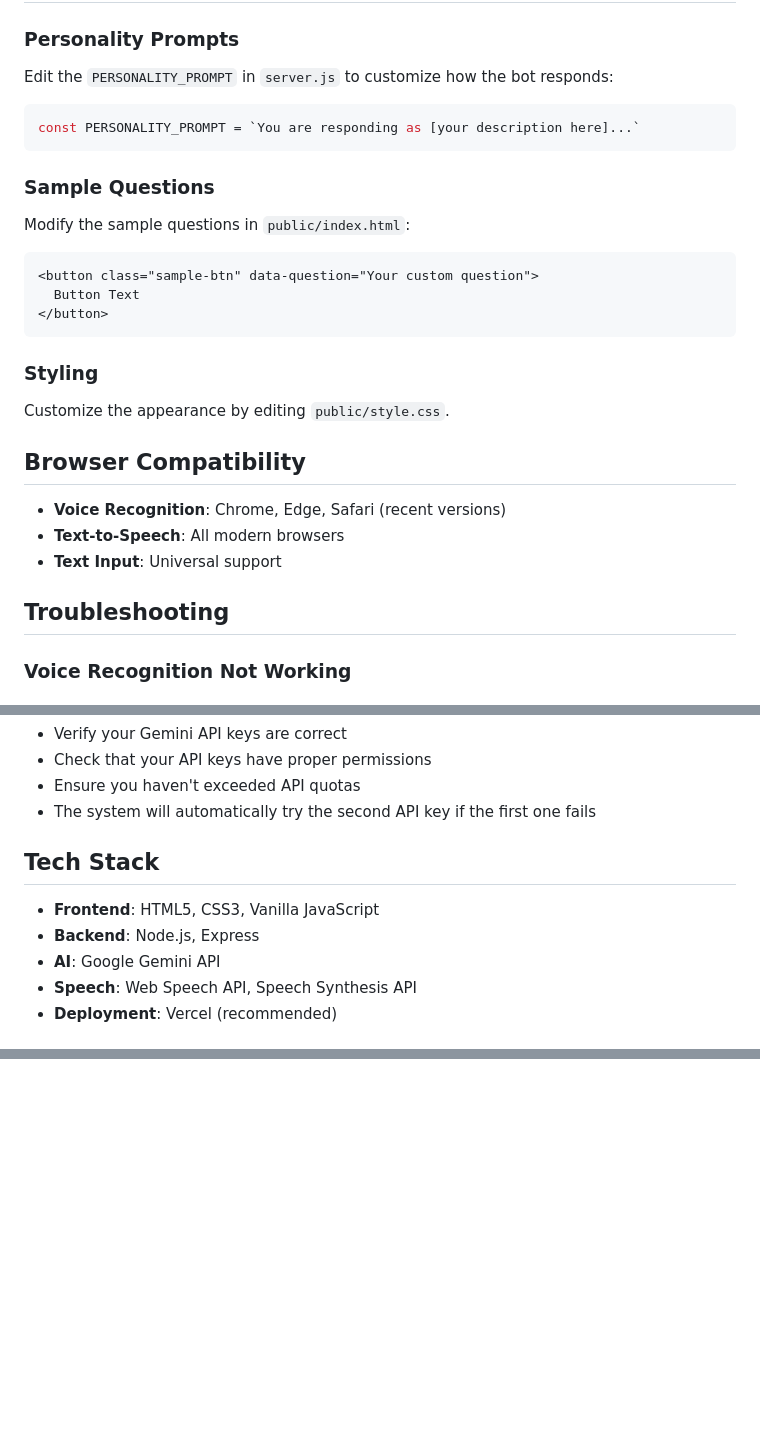
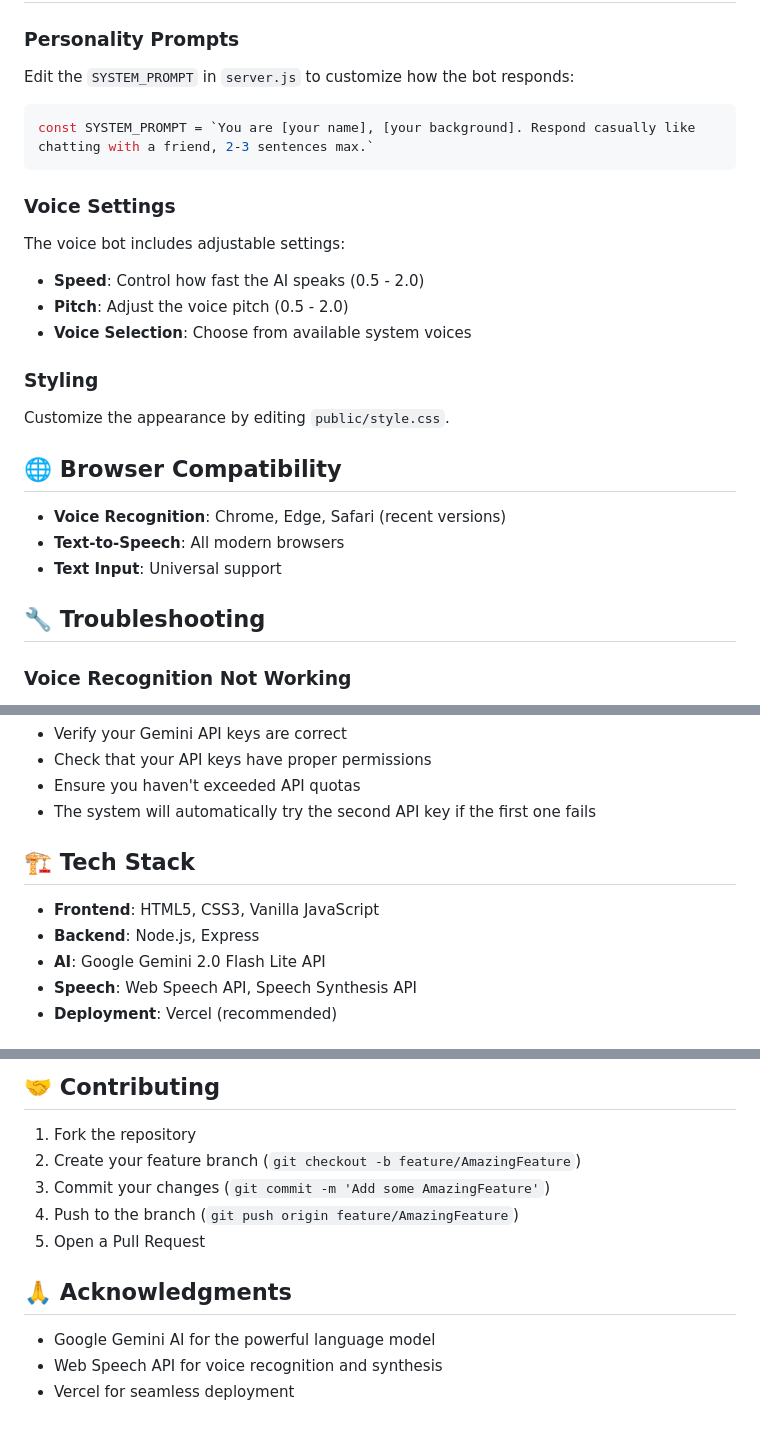
Before and after one commit to anewdevl/VoiceBot, a Markdown page: README.md, 3 parts joined by grey strips. GitHub-like rendering; blank space fills up the shorter version.

````diff
--- a/README.md
+++ b/README.md
@@ -71,33 +82,31 @@ The app can be deployed to:
 
 ### Personality Prompts
 
-Edit the `PERSONALITY_PROMPT` in `server.js` to customize how the bot responds:
+Edit the `SYSTEM_PROMPT` in `server.js` to customize how the bot responds:
 
 ```javascript
-const PERSONALITY_PROMPT = `You are responding as [your description here]...`
+const SYSTEM_PROMPT = `You are [your name], [your background]. Respond casually like chatting with a friend, 2-3 sentences max.`
 ```
 
-### Sample Questions
+### Voice Settings
 
-Modify the sample questions in `public/index.html`:
+The voice bot includes adjustable settings:
 
-```html
-<button class="sample-btn" data-question="Your custom question">
-  Button Text
-</button>
-```
+- **Speed**: Control how fast the AI speaks (0.5 - 2.0)
+- **Pitch**: Adjust the voice pitch (0.5 - 2.0)
+- **Voice Selection**: Choose from available system voices
 
 ### Styling
 
 Customize the appearance by editing `public/style.css`.
 
-## Browser Compatibility
+## 🌐 Browser Compatibility
 
 - **Voice Recognition**: Chrome, Edge, Safari (recent versions)
 - **Text-to-Speech**: All modern browsers
 - **Text Input**: Universal support
 
-## Troubleshooting
+## 🔧 Troubleshooting
 
 ### Voice Recognition Not Working
 
@@ -112,11 +121,11 @@ Customize the appearance by editing `public/style.css`.
 - Ensure you haven't exceeded API quotas
 - The system will automatically try the second API key if the first one fails
 
-## Tech Stack
+## 🏗️ Tech Stack
 
 - **Frontend**: HTML5, CSS3, Vanilla JavaScript
 - **Backend**: Node.js, Express
-- **AI**: Google Gemini API
+- **AI**: Google Gemini 2.0 Flash Lite API
 - **Speech**: Web Speech API, Speech Synthesis API
 - **Deployment**: Vercel (recommended)
 
@@ -127,0 +152,13 @@
+## 🤝 Contributing
+
+1. Fork the repository
+2. Create your feature branch (`git checkout -b feature/AmazingFeature`)
+3. Commit your changes (`git commit -m 'Add some AmazingFeature'`)
+4. Push to the branch (`git push origin feature/AmazingFeature`)
+5. Open a Pull Request
+
+## 🙏 Acknowledgments
+
+- Google Gemini AI for the powerful language model
+- Web Speech API for voice recognition and synthesis
+- Vercel for seamless deployment
````
Also changed, not shown: other parts of README.md (+37 -11 lines).
